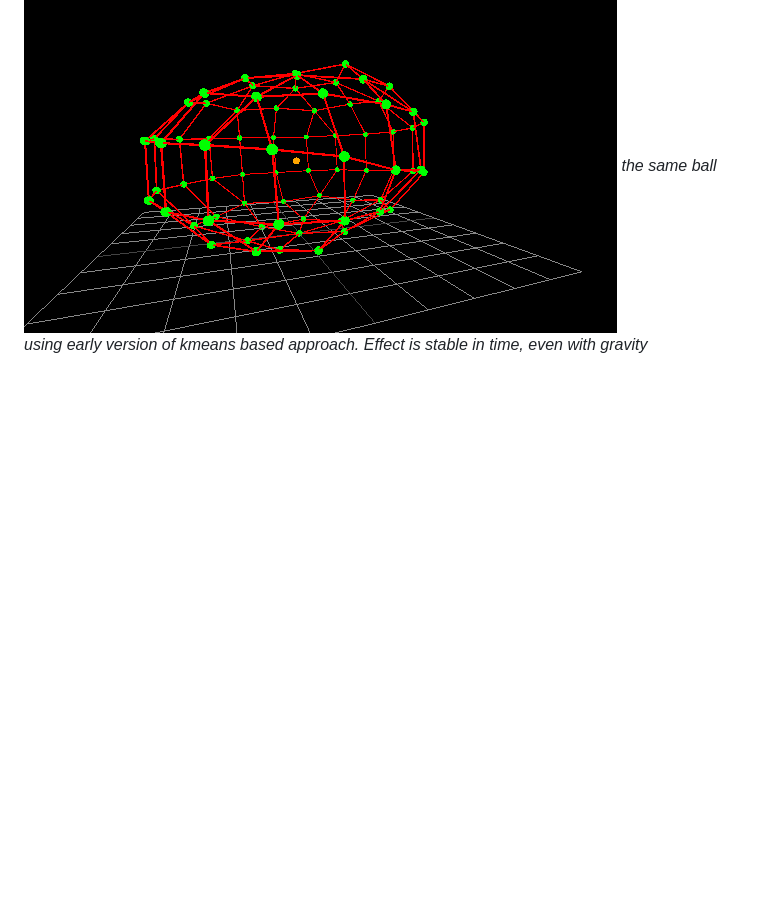
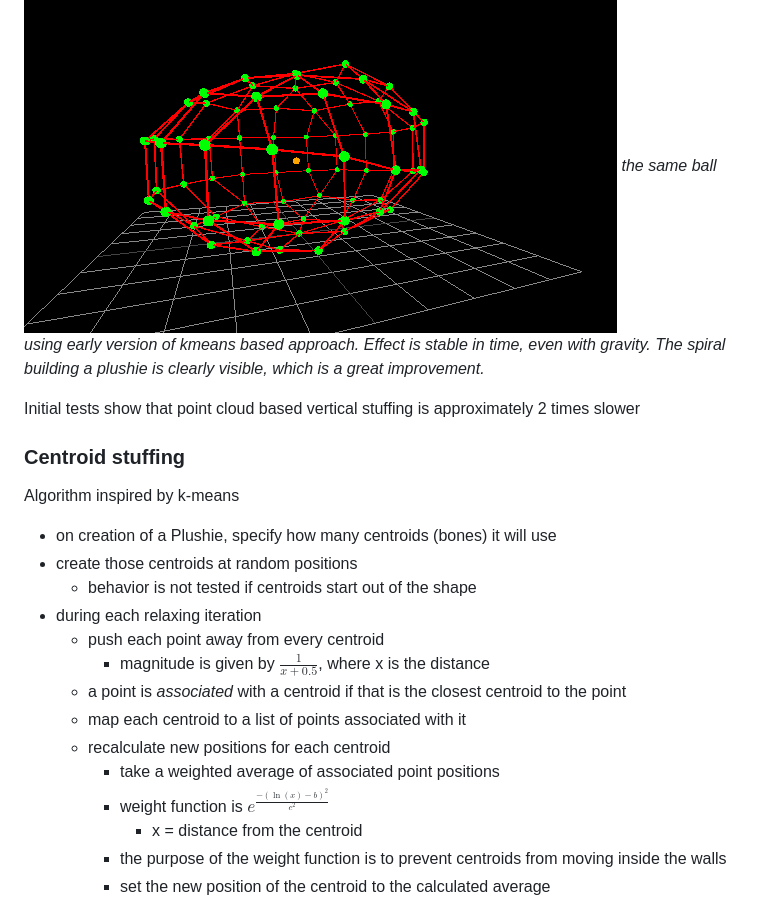
Before and after one commit to Oloqq/crocheteer, a Markdown page: docs/Simulation.md, the part around one of its changes. Rendered like a GitHub page; blank space fills up the shorter version.

Commit message:
measure time and document new stuffing

```diff
--- a/docs/Simulation.md
+++ b/docs/Simulation.md
@@ -183,4 +183,26 @@ Now we must add a skeleton to the process.
 - There is no volumetric representation involved, so fitness must work on point clouds here
 
 ![](2024-03-03-19-10-01.png)
-*the same ball using early version of kmeans based approach. Effect is stable in time, even with gravity*
+*the same ball using early version of kmeans based approach. Effect is stable in time, even with gravity. The spiral building a plushie is clearly visible, which is a great improvement.*
+
+Initial tests show that point cloud based vertical stuffing is approximately 2 times slower
+
+### Centroid stuffing
+Algorithm inspired by k-means
+
+- on creation of a Plushie, specify how many centroids (bones) it will use
+- create those centroids at random positions
+  - behavior is not tested if centroids start out of the shape
+- during each relaxing iteration
+  - push each point away from every centroid
+    - magnitude is given by $\frac{1}{x+0.5}$, where x is the distance
+  - a point is *associated* with a centroid if that is the closest centroid to the point
+  - map each centroid to a list of points associated with it
+  - recalculate new positions for each centroid
+    - take a weighted average of associated point positions
+    - weight function is $e^{\frac{-\left(\ln\left(x\right)-b\right)^{2}}{c^{2}}}$
+      - x = distance from the centroid
+    - the purpose of the weight function is to prevent centroids from moving inside the walls
+    - set the new position of the centroid to the calculated average
+
+
```
Also changed, not shown: other parts of docs/Simulation.md (+11 -0 lines), docs/2024-03-03-21-34-51.png (added), docs/2024-03-03-21-35-21.png (added), docs/2024-03-03-21-38-11.png (added), docs/2024-03-03-21-38-57.png (added), 1 other file.
